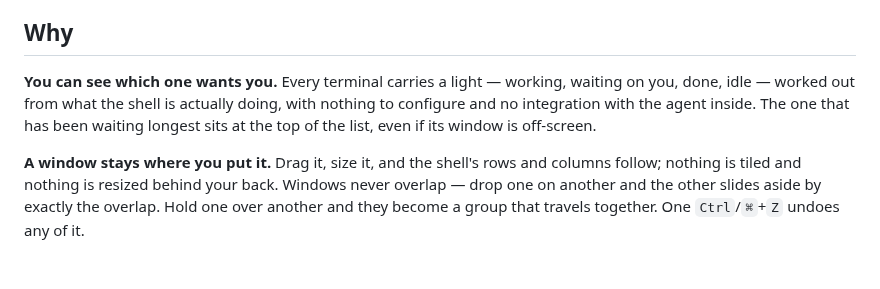
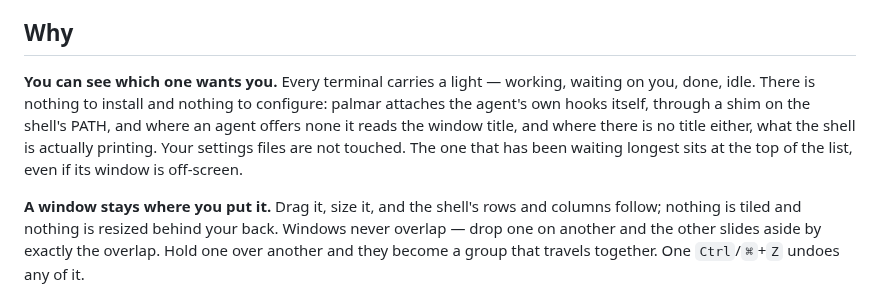
Before and after one commit to maengyo/palmar, a Markdown page: README.md, the part around the change. GitHub-like rendering; blank space fills up the shorter version.

```diff
--- a/README.md
+++ b/README.md
@@ -12,9 +12,11 @@
 ## Why
 
 **You can see which one wants you.** Every terminal carries a light — working, waiting on you,
-done, idle — worked out from what the shell is actually doing, with nothing to configure and no
-integration with the agent inside. The one that has been waiting longest sits at the top of the
-list, even if its window is off-screen.
+done, idle. There is nothing to install and nothing to configure: palmar attaches the agent's own
+hooks itself, through a shim on the shell's PATH, and where an agent offers none it reads the window
+title, and where there is no title either, what the shell is actually printing. Your settings files
+are not touched. The one that has been waiting longest sits at the top of the list, even if its
+window is off-screen.
 
 **A window stays where you put it.** Drag it, size it, and the shell's rows and columns follow;
 nothing is tiled and nothing is resized behind your back. Windows never overlap — drop one on
```
Also changed, not shown: README.ko.md (+4 -2 lines).
